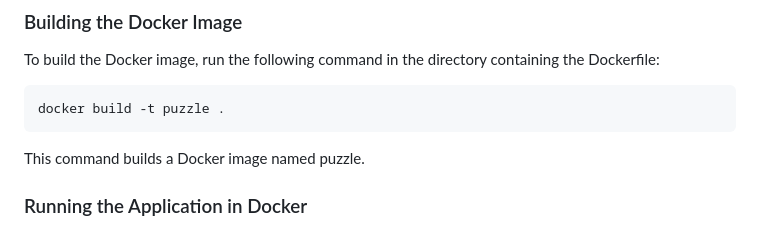
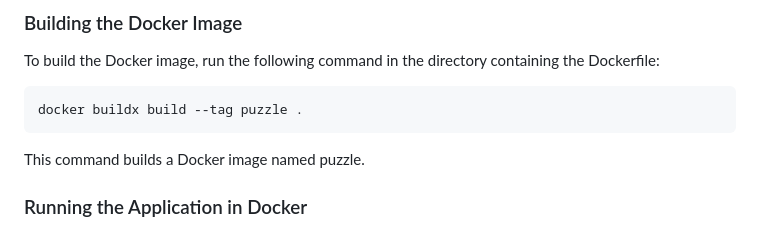
Before and after one commit to masc2026/puzzle, a Markdown page: README.md, the part around the change. GitHub-like rendering.

Commit message:
Update README.md
Modify docker build command.

```diff
--- a/README.md
+++ b/README.md
@@ -107,7 +107,7 @@ To use this application with Docker, follow these instructions:
 
 To build the Docker image, run the following command in the directory containing the Dockerfile:
 
-    docker build -t puzzle .
+    docker buildx build --tag puzzle .
 
 This command builds a Docker image named puzzle.
 
```
